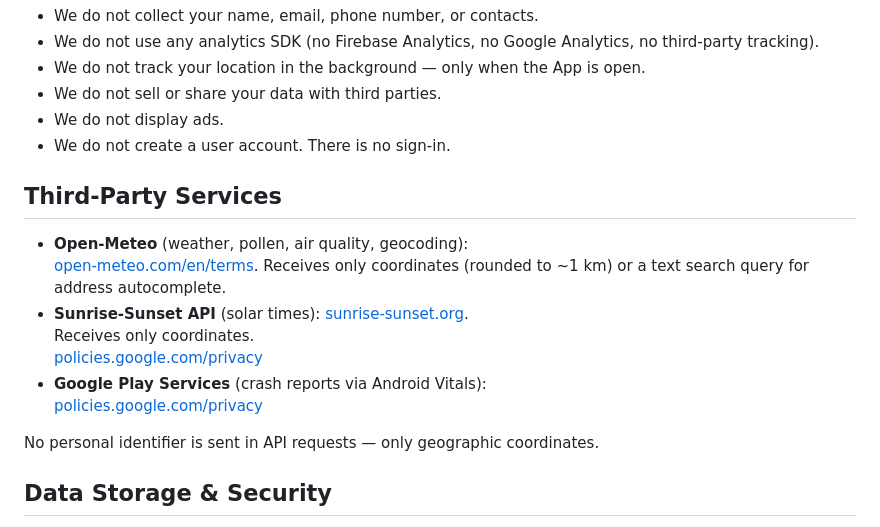
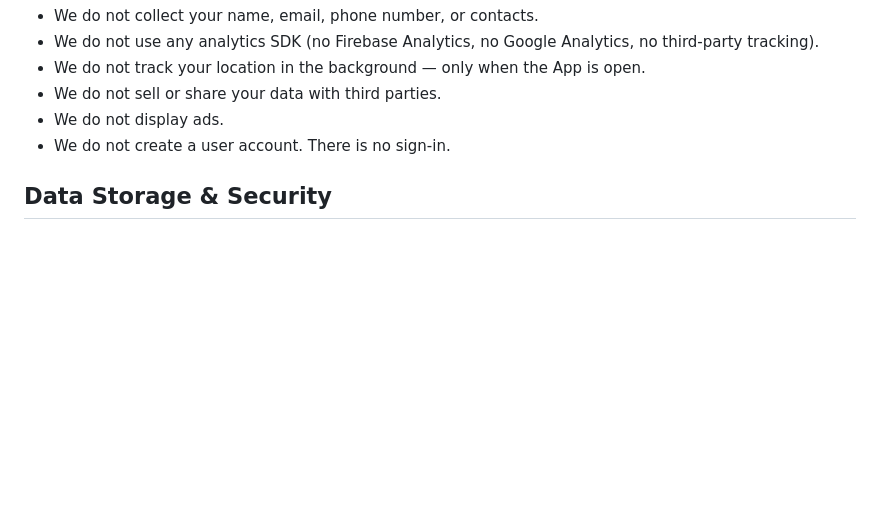
Before and after one commit to stevejvv/sailwise-legal, a Markdown page: pollengo.md, the part around the change. Drawn GitHub-style; blank space fills up the shorter version.

Commit message:
Remove third-party services details from pollengo.md
Removed third-party services section from the privacy policy.

```diff
--- a/pollengo.md
+++ b/pollengo.md
@@ -31,18 +31,6 @@
   - We do not display ads.
   - We do not create a user account. There is no sign-in.
 
-  ## Third-Party Services
-
-  - **Open-Meteo** (weather, pollen, air quality, geocoding):
-  [open-meteo.com/en/terms](https://open-meteo.com/en/terms). Receives only coordinates (rounded to
-  ~1 km) or a text search query for address autocomplete.
-  - **Sunrise-Sunset API** (solar times): [sunrise-sunset.org](https://sunrise-sunset.org/).
-  Receives only coordinates.
-  [policies.google.com/privacy](https://policies.google.com/privacy)
-  - **Google Play Services** (crash reports via Android Vitals):
-  [policies.google.com/privacy](https://policies.google.com/privacy)
-
-  No personal identifier is sent in API requests — only geographic coordinates.
 
   ## Data Storage & Security
 
```
